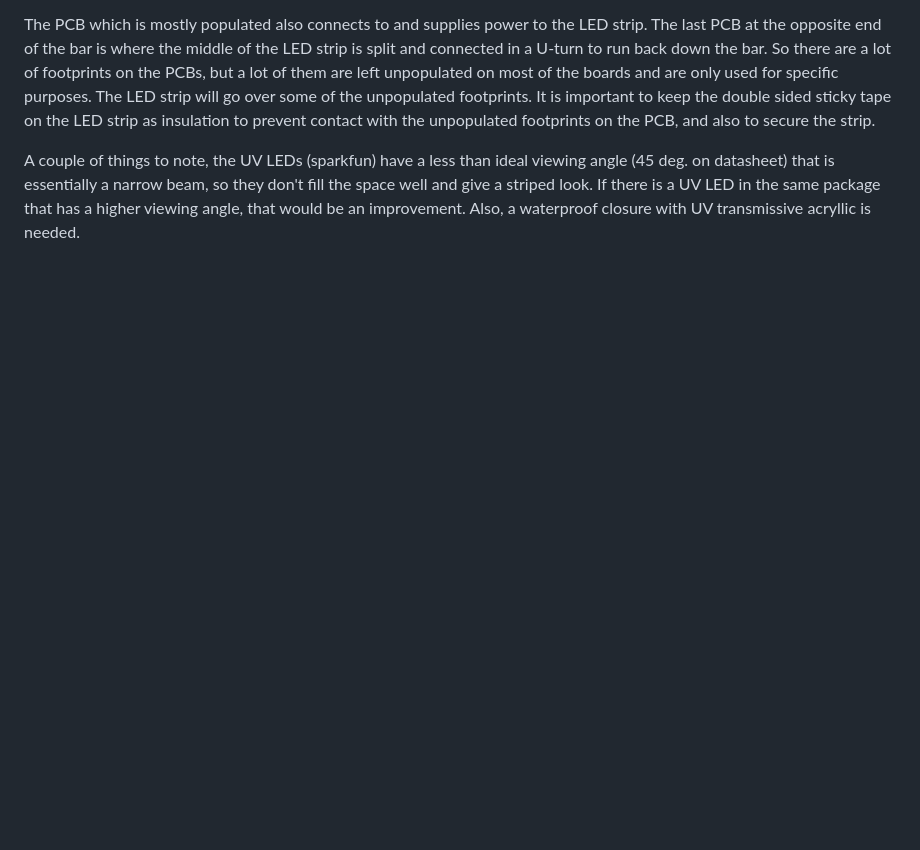
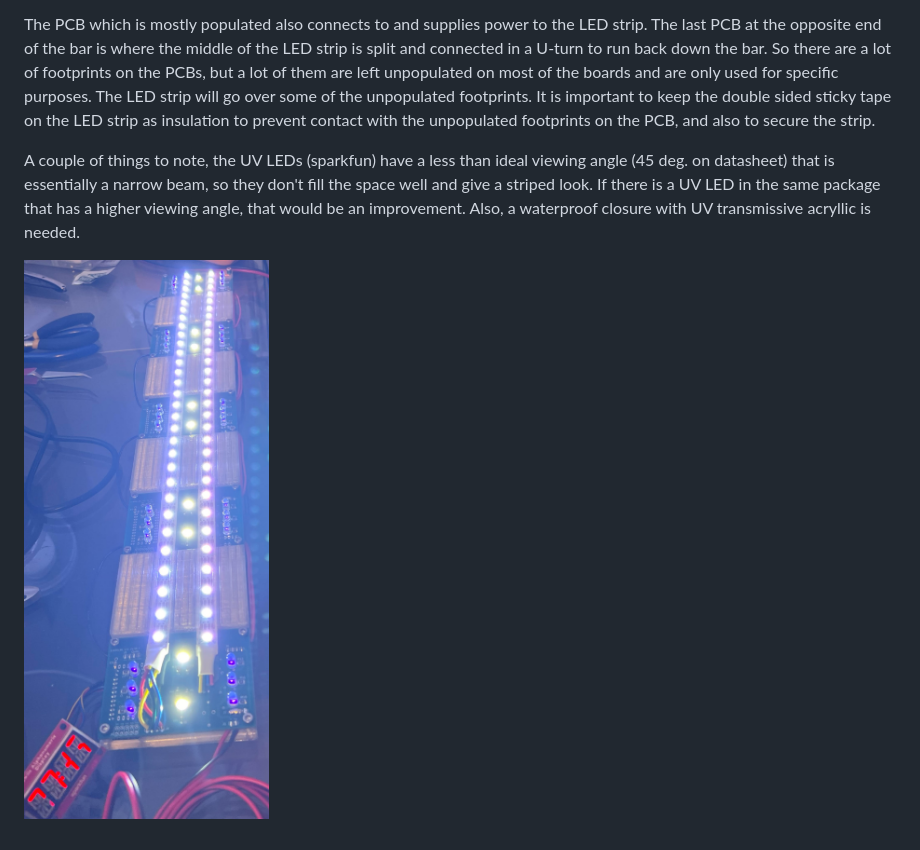
Before and after one commit to RichardO82/ADT-Lights, a Markdown page: README.md, the part around the change. GitHub-like rendering; blank space fills up the shorter version.

```diff
--- a/README.md
+++ b/README.md
@@ -40,3 +40,6 @@ Start-up and Configuration:
   The PCB which is mostly populated also connects to and supplies power to the LED strip.  The last PCB at the opposite end of the bar is where the middle of the LED strip is split and connected in a U-turn to run back down the bar.  So there are a lot of footprints on the PCBs, but a lot of them are left unpopulated on most of the boards and are only used for specific purposes.  The LED strip will go over some of the unpopulated footprints.  It is important to keep the double sided sticky tape on the LED strip as insulation to prevent contact with the unpopulated footprints on the PCB, and also to secure the strip.
 
   A couple of things to note, the UV LEDs (sparkfun) have a less than ideal viewing angle (45 deg. on datasheet) that is essentially a narrow beam, so they don't fill the space well and give a striped look.  If there is a UV LED in the same package that has a higher viewing angle, that would be an improvement.  Also, a waterproof closure with UV transmissive acryllic is needed.
+
+
+![alt_text](https://github.com/RichardO82/ADT-Lights/blob/main/ADT-Lights.jpg)
```
